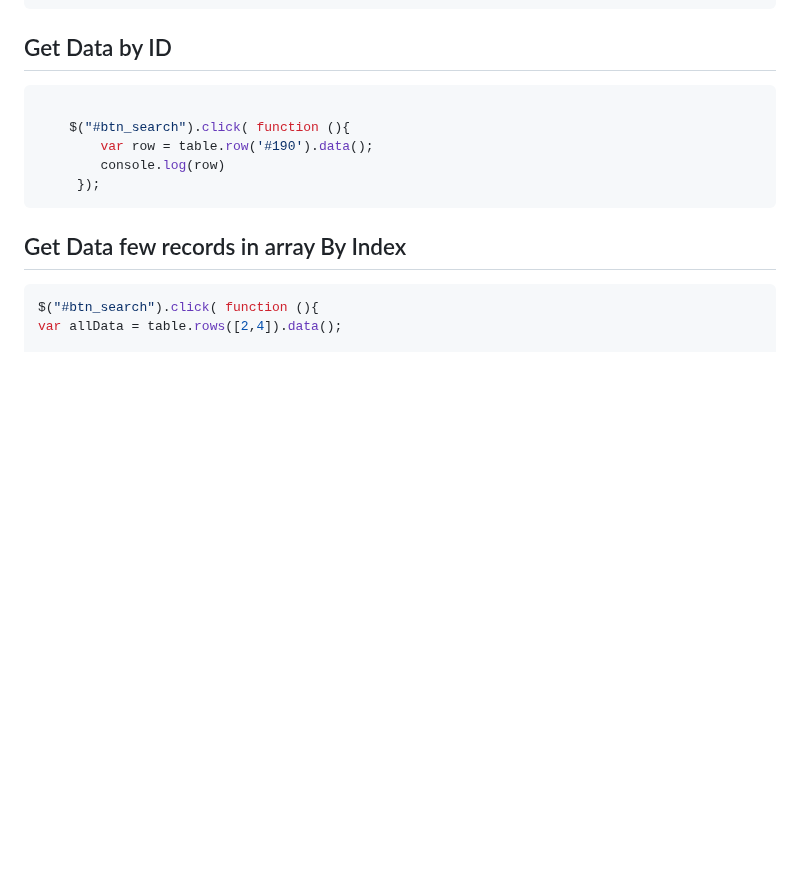
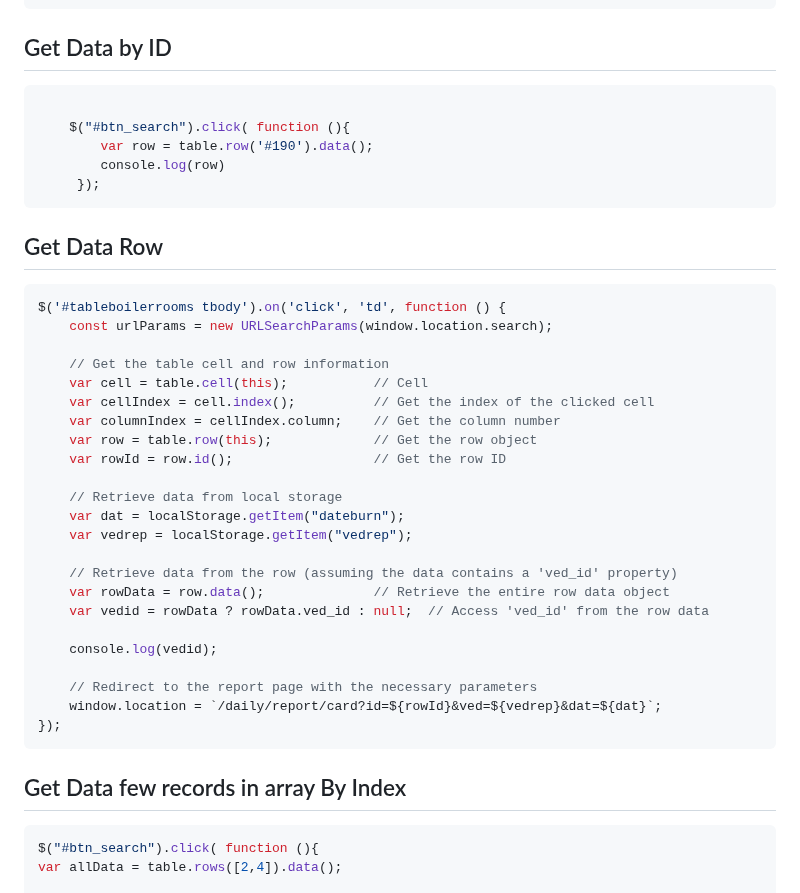
Before and after one commit to Gitart/Jscore, a Markdown page: datetable/readme.md, the part around the change. GitHub-like rendering; blank space fills up the shorter version.

````diff
--- a/datetable/readme.md
+++ b/datetable/readme.md
@@ -580,6 +580,34 @@ $("#btn_search").click( function (){
      });
 ```
 
+## Get Data Row
+```js
+$('#tableboilerrooms tbody').on('click', 'td', function () {
+    const urlParams = new URLSearchParams(window.location.search);
+
+    // Get the table cell and row information
+    var cell = table.cell(this);           // Cell
+    var cellIndex = cell.index();          // Get the index of the clicked cell
+    var columnIndex = cellIndex.column;    // Get the column number
+    var row = table.row(this);             // Get the row object
+    var rowId = row.id();                  // Get the row ID
+
+    // Retrieve data from local storage
+    var dat = localStorage.getItem("dateburn");
+    var vedrep = localStorage.getItem("vedrep");
+
+    // Retrieve data from the row (assuming the data contains a 'ved_id' property)
+    var rowData = row.data();              // Retrieve the entire row data object
+    var vedid = rowData ? rowData.ved_id : null;  // Access 'ved_id' from the row data
+
+    console.log(vedid);
+
+    // Redirect to the report page with the necessary parameters
+    window.location = `/daily/report/card?id=${rowId}&ved=${vedrep}&dat=${dat}`;
+});
+```
+
+
 ## Get Data few records in array By Index
 ```js
 $("#btn_search").click( function (){
````
